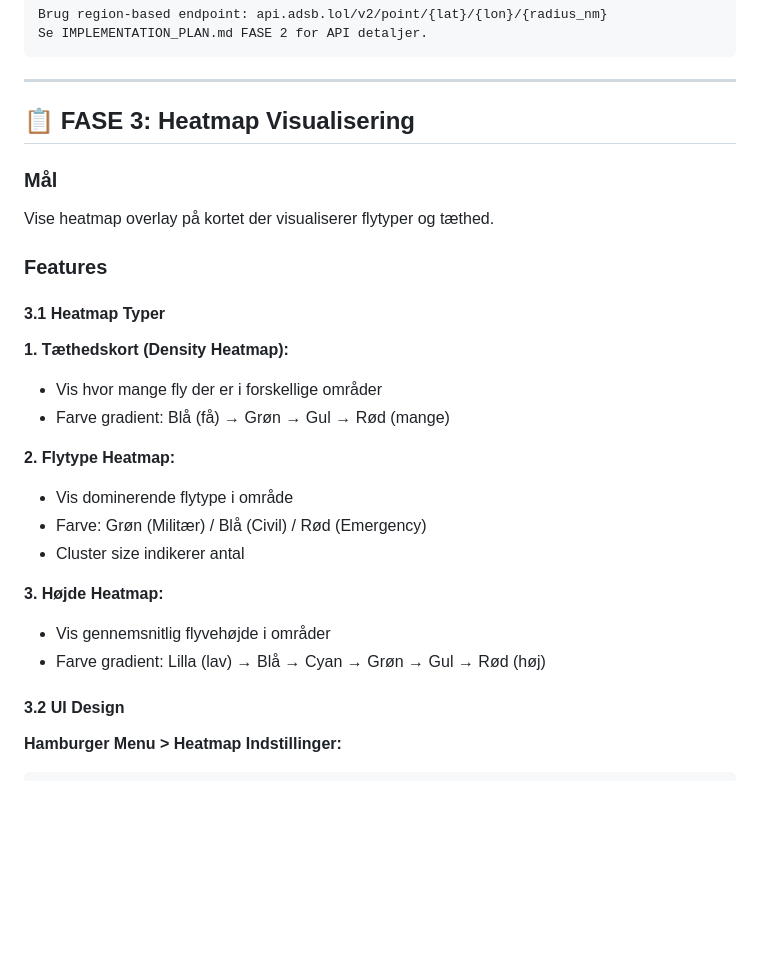
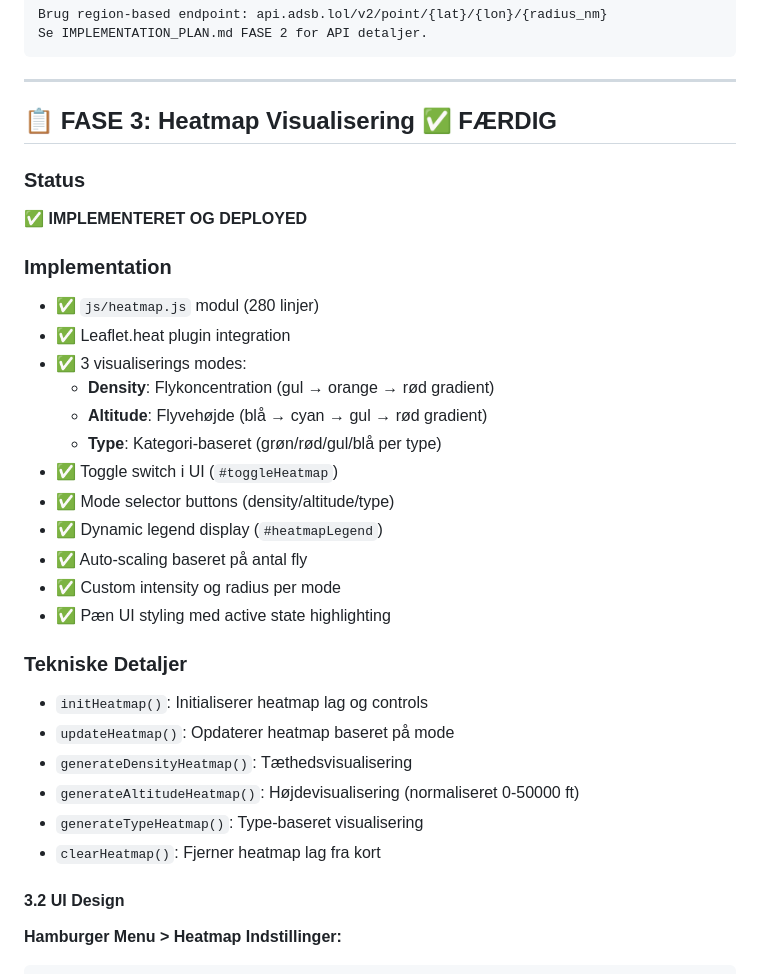
Before and after one commit to joachimth/adsb-planes-mil, a Markdown page: IMPLEMENTATION_PLAN.md, the part around one of its changes. Rendered like a GitHub page; blank space fills up the shorter version.

```diff
--- a/IMPLEMENTATION_PLAN.md
+++ b/IMPLEMENTATION_PLAN.md
@@ -341,27 +358,32 @@ Se IMPLEMENTATION_PLAN.md FASE 2 for API detaljer.
 
 ---
 
-## 📋 FASE 3: Heatmap Visualisering
-
-### Mål
-Vise heatmap overlay på kortet der visualiserer flytyper og tæthed.
-
-### Features
-
-#### 3.1 Heatmap Typer
-
-**1. Tæthedskort (Density Heatmap):**
-- Vis hvor mange fly der er i forskellige områder
-- Farve gradient: Blå (få) → Grøn → Gul → Rød (mange)
-
-**2. Flytype Heatmap:**
-- Vis dominerende flytype i område
-- Farve: Grøn (Militær) / Blå (Civil) / Rød (Emergency)
-- Cluster size indikerer antal
-
-**3. Højde Heatmap:**
-- Vis gennemsnitlig flyvehøjde i områder
-- Farve gradient: Lilla (lav) → Blå → Cyan → Grøn → Gul → Rød (høj)
+## 📋 FASE 3: Heatmap Visualisering ✅ FÆRDIG
+
+### Status
+✅ **IMPLEMENTERET OG DEPLOYED**
+
+### Implementation
+- ✅ `js/heatmap.js` modul (280 linjer)
+- ✅ Leaflet.heat plugin integration
+- ✅ 3 visualiserings modes:
+  - **Density**: Flykoncentration (gul → orange → rød gradient)
+  - **Altitude**: Flyvehøjde (blå → cyan → gul → rød gradient)
+  - **Type**: Kategori-baseret (grøn/rød/gul/blå per type)
+- ✅ Toggle switch i UI (`#toggleHeatmap`)
+- ✅ Mode selector buttons (density/altitude/type)
+- ✅ Dynamic legend display (`#heatmapLegend`)
+- ✅ Auto-scaling baseret på antal fly
+- ✅ Custom intensity og radius per mode
+- ✅ Pæn UI styling med active state highlighting
+
+### Tekniske Detaljer
+- `initHeatmap()`: Initialiserer heatmap lag og controls
+- `updateHeatmap()`: Opdaterer heatmap baseret på mode
+- `generateDensityHeatmap()`: Tæthedsvisualisering
+- `generateAltitudeHeatmap()`: Højdevisualisering (normaliseret 0-50000 ft)
+- `generateTypeHeatmap()`: Type-baseret visualisering
+- `clearHeatmap()`: Fjerner heatmap lag fra kort
 
 #### 3.2 UI Design
 
```
Also changed, not shown: other parts of IMPLEMENTATION_PLAN.md (+73 -56 lines).
